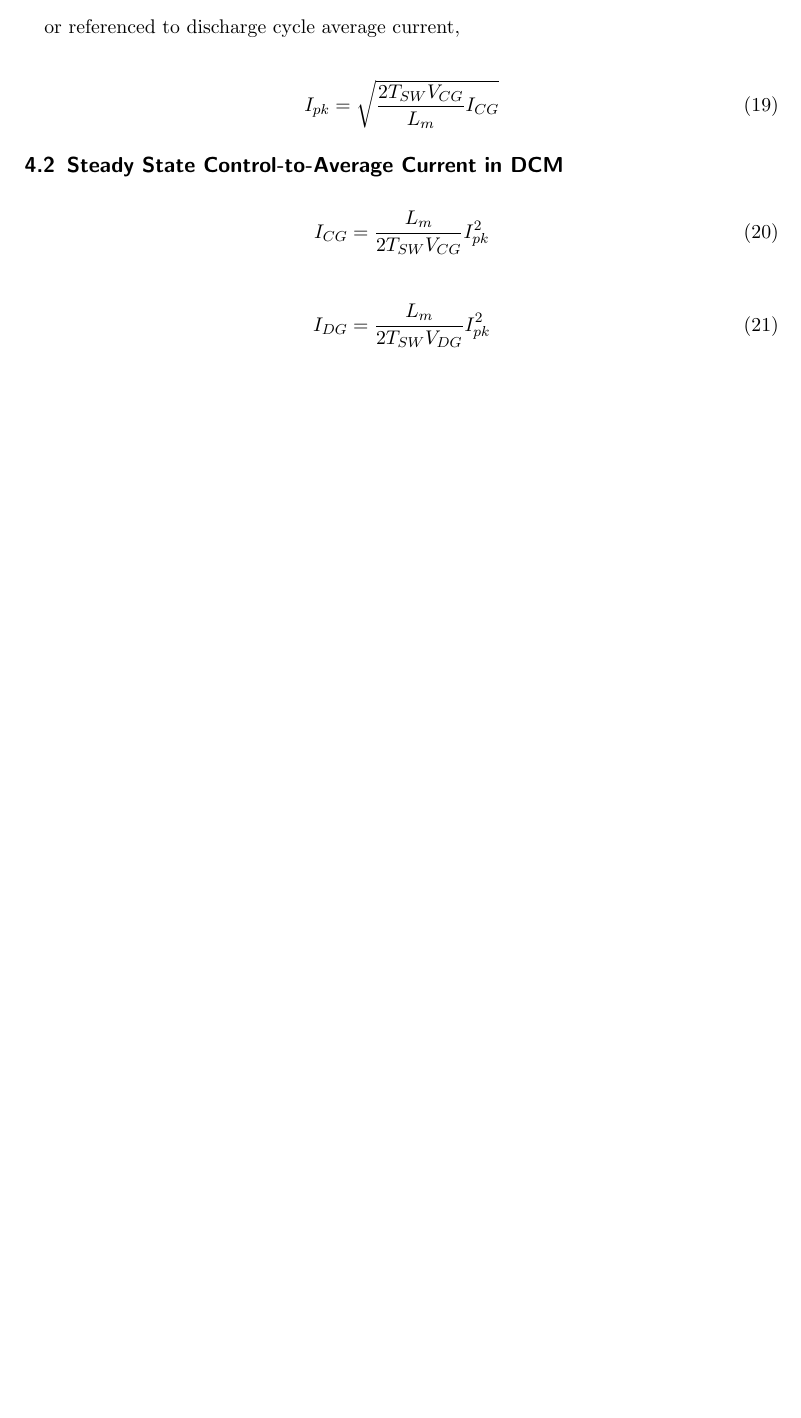
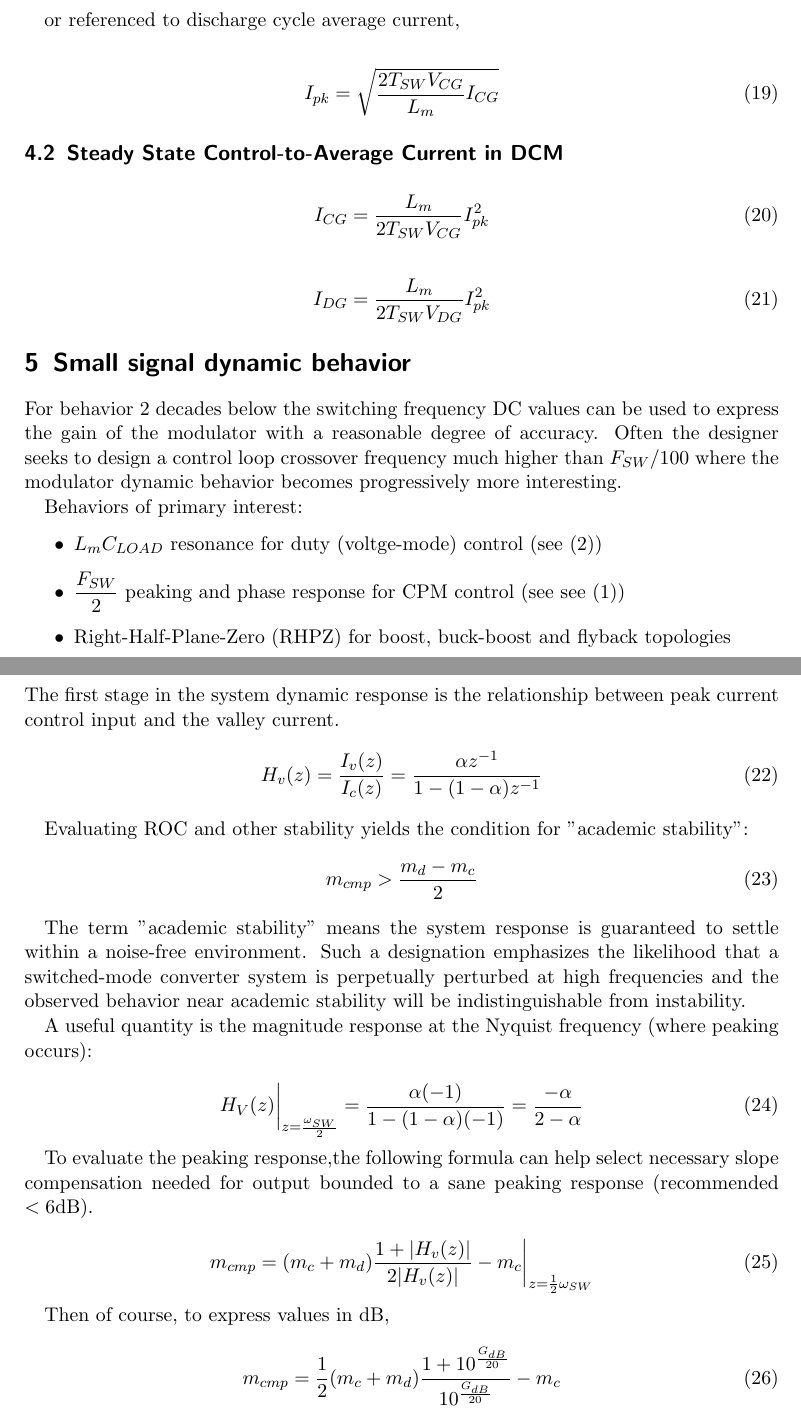
Before and after one commit to transmogrifox/Hardware, a LaTeX document (smps_derivations/derivation/Reference_Sheet.tex): part of page 5 of 5 before the commit and two parts of pages 5 and 6 of 6 after it, the two joined at a grey line, cut so that both start at the same text, the shorter picture padded with empty space. Compiled offline with pdfLaTeX.

Commit message:
Add CPM dynamic formulas

```diff
--- a/smps_derivations/derivation/Reference_Sheet.tex
+++ b/smps_derivations/derivation/Reference_Sheet.tex
@@ -181,7 +181,48 @@
 		\end{align}
 
 		\begin{align}
-	I_{DG} = \frac{L_m}{2T_{SW}V_{DG}}I_{pk}^2
-	\end{align}
+		I_{DG} = \frac{L_m}{2T_{SW}V_{DG}}I_{pk}^2
+		\end{align}
+
+	\section{Small signal dynamic behavior}
+	For behavior 2 decades below the switching frequency DC values can be used to express the gain of the modulator with a reasonable degree of accuracy.  Often the designer seeks to design a control loop crossover frequency much higher than $F_{SW}/100$ where the modulator dynamic behavior becomes progressively more interesting.
+
+	Behaviors of primary interest:
+	\begin{itemize}
+		\item $L_m C_{LOAD}$ resonance for duty (voltge-mode) control (see (\ref{ivn_dc}))
+		\item $\dfrac{F_{SW}}{2}$ peaking and phase response for CPM control (see see (\ref{ivn_cpm}))
+		\item Right-Half-Plane-Zero (RHPZ) for boost, buck-boost and flyback topologies
+	\end{itemize}
+
+		\subsection{CPM CCM Valley Current Response}
+		The first stage in the system dynamic response is the relationship between peak current control input and the valley current.
+		\begin{equation}
+		H_v(z) = \frac {I_v(z)} {I_c(z)} = \frac {\alpha z^{-1}} {1 - (1-\alpha) z^{-1}}  \label{hvz}
+		\end{equation}
+
+		Evaluating ROC and other stability yields the condition for "academic stability":
+		\begin{equation}
+		m_{cmp} > \dfrac{m_d - m_c}{2} \label{slope_stab}
+		\end{equation}
+
+		The term "academic stability" means the system response is guaranteed to settle within a noise-free environment.  Such a designation emphasizes the likelihood that a switched-mode converter system is perpetually perturbed at high frequencies and the observed behavior near academic stability will be indistinguishable from instability.
+
+		A useful quantity is the magnitude response at the Nyquist frequency (where peaking occurs):
+
+		\begin{equation}
+		H_V(z) \bigg|_{z=\frac{\omega_{SW}}{2}} = \dfrac{\alpha (-1)}{1 - (1 - \alpha) (-1)} = \dfrac{- \alpha}{2 - \alpha} \label{cpmstability}
+		\end{equation}
+
+		To evaluate the peaking response,the following formula can help select necessary slope compensation needed for output bounded to a sane peaking response (recommended $<6$dB).
+
+		\begin{equation}
+		m_{cmp} = (m_c + m_d) \frac{1 + |H_v(z)|}{2|H_v(z)|} - m_c \bigg|_{z=\frac{1}{2}\omega_{SW}}
+		\end{equation}
+
+		Then of course, to express values in dB,
+
+		\begin{equation}
+		m_{cmp} = \frac{1}{2}(m_c + m_d) \frac{1 + 10^\frac{G_{dB}}{20}}{10^\frac{G_{dB}}{20}}  - m_c
+		\end{equation}
 
 \end{document}
```
Also changed, not shown: smps_derivations/a_Impulse_Response_Modeling_of_Switch-Mode_Inductor_Converters.pdf, smps_derivations/derivation/Reference_Sheet.pdf, 3 other files.
